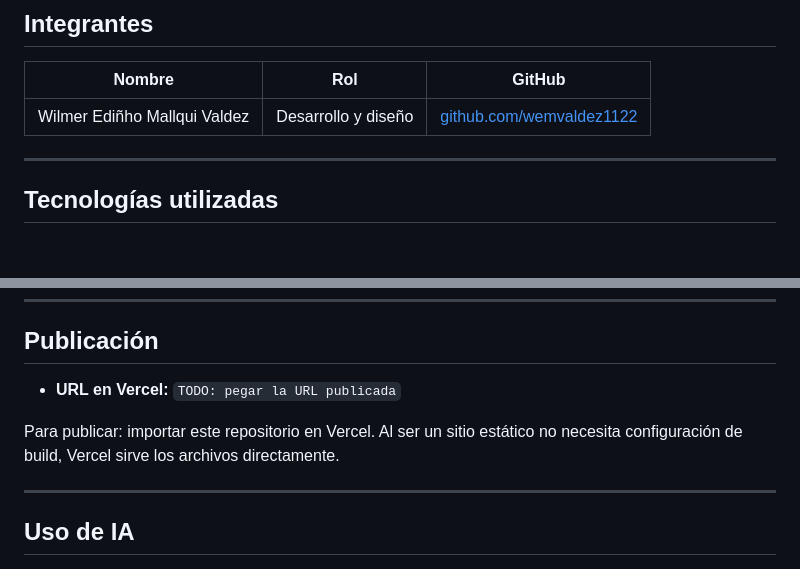
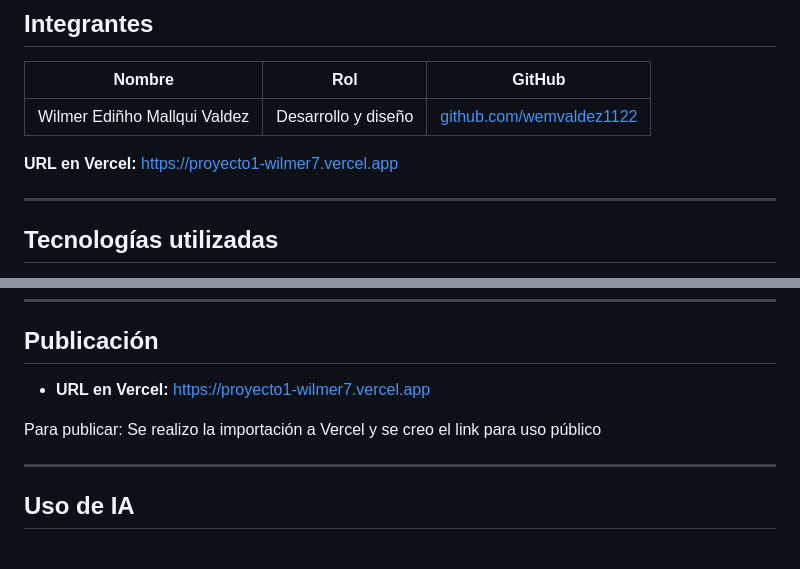
Before and after one commit to wemvaldez1122/PFO-1, a Markdown page: README.md, 2 parts joined by grey strips. Drawn GitHub-style; blank space fills up the shorter version.

```diff
--- a/README.md
+++ b/README.md
@@ -16,6 +16,8 @@ perfiles individuales, navegación interna y una bitácora del proceso.
 | Nombre | Rol | GitHub |
 | --- | --- | --- |
 | Wilmer Ediñho Mallqui Valdez | Desarrollo y diseño | [github.com/wemvaldez1122](https://github.com/wemvaldez1122) |
+
+**URL en Vercel:** [https://proyecto1-wilmer7.vercel.app](https://proyecto1-wilmer7.vercel.app/)
 
 _________________________________________________________________________________________________________________________
 
@@ -144,12 +146,9 @@ ________________________________________________________________________________
 
 ## Publicación
 
-- **URL en Vercel:** `TODO: pegar la URL publicada`
+- **URL en Vercel:** [https://proyecto1-wilmer7.vercel.app](https://proyecto1-wilmer7.vercel.app/)
 
-Para publicar: importar este repositorio en Vercel. Al ser un sitio
-estático no necesita configuración de build, Vercel sirve los archivos
-directamente.
-
+Para publicar: Se realizo la importación a Vercel y se creo el link para uso público
 __________________________________________________________________________________________________________________________
 
 ## Uso de IA
```
